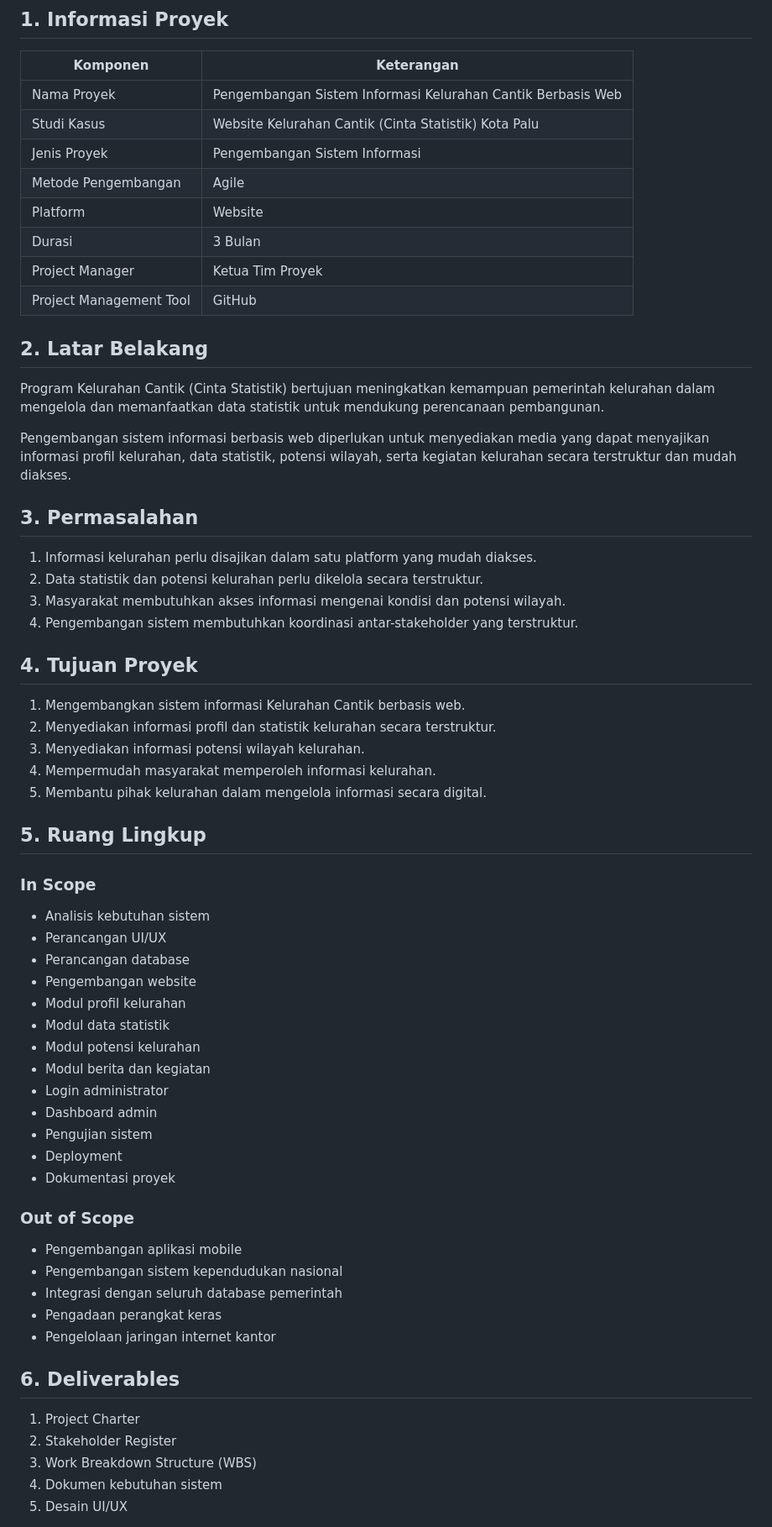
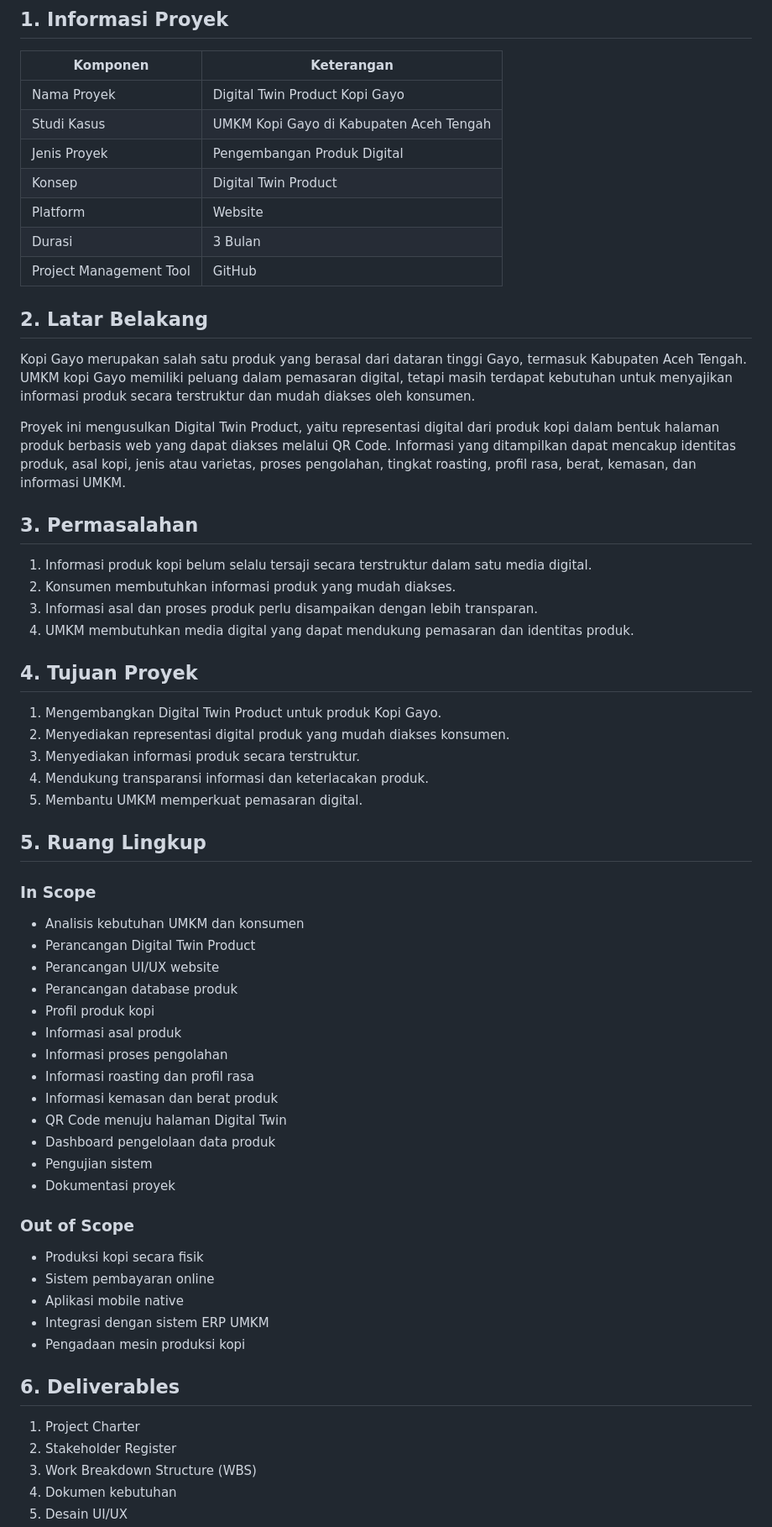
Before and after one commit to MPPL01022026/kelompok-empat, a Markdown page: docs/project-charter.md, the part around one of its changes. Shown at 84% size. Drawn GitHub-style.

```diff
--- a/docs/project-charter.md
+++ b/docs/project-charter.md
@@ -4,66 +4,63 @@
 
 | Komponen | Keterangan |
 |---|---|
-| Nama Proyek | Pengembangan Sistem Informasi Kelurahan Cantik Berbasis Web |
-| Studi Kasus | Website Kelurahan Cantik (Cinta Statistik) Kota Palu |
-| Jenis Proyek | Pengembangan Sistem Informasi |
-| Metode Pengembangan | Agile |
+| Nama Proyek | Digital Twin Product Kopi Gayo |
+| Studi Kasus | UMKM Kopi Gayo di Kabupaten Aceh Tengah |
+| Jenis Proyek | Pengembangan Produk Digital |
+| Konsep | Digital Twin Product |
 | Platform | Website |
 | Durasi | 3 Bulan |
-| Project Manager | Ketua Tim Proyek |
 | Project Management Tool | GitHub |
 
 ## 2. Latar Belakang
 
-Program Kelurahan Cantik (Cinta Statistik) bertujuan meningkatkan kemampuan pemerintah kelurahan dalam mengelola dan memanfaatkan data statistik untuk mendukung perencanaan pembangunan.
+Kopi Gayo merupakan salah satu produk yang berasal dari dataran tinggi Gayo, termasuk Kabupaten Aceh Tengah. UMKM kopi Gayo memiliki peluang dalam pemasaran digital, tetapi masih terdapat kebutuhan untuk menyajikan informasi produk secara terstruktur dan mudah diakses oleh konsumen.
 
-Pengembangan sistem informasi berbasis web diperlukan untuk menyediakan media yang dapat menyajikan informasi profil kelurahan, data statistik, potensi wilayah, serta kegiatan kelurahan secara terstruktur dan mudah diakses.
+Proyek ini mengusulkan Digital Twin Product, yaitu representasi digital dari produk kopi dalam bentuk halaman produk berbasis web yang dapat diakses melalui QR Code. Informasi yang ditampilkan dapat mencakup identitas produk, asal kopi, jenis atau varietas, proses pengolahan, tingkat roasting, profil rasa, berat, kemasan, dan informasi UMKM.
 
 ## 3. Permasalahan
 
-1. Informasi kelurahan perlu disajikan dalam satu platform yang mudah diakses.
-2. Data statistik dan potensi kelurahan perlu dikelola secara terstruktur.
-3. Masyarakat membutuhkan akses informasi mengenai kondisi dan potensi wilayah.
-4. Pengembangan sistem membutuhkan koordinasi antar-stakeholder yang terstruktur.
+1. Informasi produk kopi belum selalu tersaji secara terstruktur dalam satu media digital.
+2. Konsumen membutuhkan informasi produk yang mudah diakses.
+3. Informasi asal dan proses produk perlu disampaikan dengan lebih transparan.
+4. UMKM membutuhkan media digital yang dapat mendukung pemasaran dan identitas produk.
 
 ## 4. Tujuan Proyek
 
-1. Mengembangkan sistem informasi Kelurahan Cantik berbasis web.
-2. Menyediakan informasi profil dan statistik kelurahan secara terstruktur.
-3. Menyediakan informasi potensi wilayah kelurahan.
-4. Mempermudah masyarakat memperoleh informasi kelurahan.
-5. Membantu pihak kelurahan dalam mengelola informasi secara digital.
+1. Mengembangkan Digital Twin Product untuk produk Kopi Gayo.
+2. Menyediakan representasi digital produk yang mudah diakses konsumen.
+3. Menyediakan informasi produk secara terstruktur.
+4. Mendukung transparansi informasi dan keterlacakan produk.
+5. Membantu UMKM memperkuat pemasaran digital.
 
 ## 5. Ruang Lingkup
 
 ### In Scope
-
-- Analisis kebutuhan sistem
-- Perancangan UI/UX
-- Perancangan database
-- Pengembangan website
-- Modul profil kelurahan
-- Modul data statistik
-- Modul potensi kelurahan
-- Modul berita dan kegiatan
-- Login administrator
-- Dashboard admin
+- Analisis kebutuhan UMKM dan konsumen
+- Perancangan Digital Twin Product
+- Perancangan UI/UX website
+- Perancangan database produk
+- Profil produk kopi
+- Informasi asal produk
+- Informasi proses pengolahan
+- Informasi roasting dan profil rasa
+- Informasi kemasan dan berat produk
+- QR Code menuju halaman Digital Twin
+- Dashboard pengelolaan data produk
 - Pengujian sistem
-- Deployment
 - Dokumentasi proyek
 
 ### Out of Scope
-
-- Pengembangan aplikasi mobile
-- Pengembangan sistem kependudukan nasional
-- Integrasi dengan seluruh database pemerintah
-- Pengadaan perangkat keras
-- Pengelolaan jaringan internet kantor
+- Produksi kopi secara fisik
+- Sistem pembayaran online
+- Aplikasi mobile native
+- Integrasi dengan sistem ERP UMKM
+- Pengadaan mesin produksi kopi
 
 ## 6. Deliverables
 
 1. Project Charter
 2. Stakeholder Register
 3. Work Breakdown Structure (WBS)
-4. Dokumen kebutuhan sistem
+4. Dokumen kebutuhan
 5. Desain UI/UX
```
Also changed, not shown: other parts of docs/project-charter.md (+21 -22 lines).
